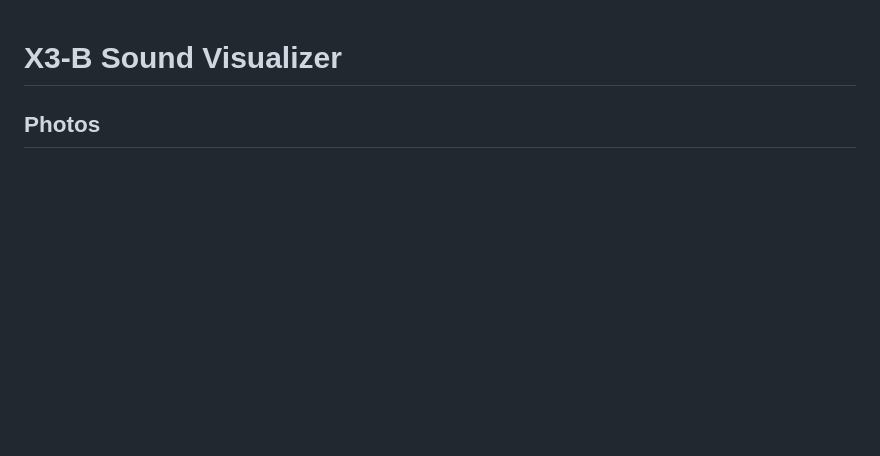
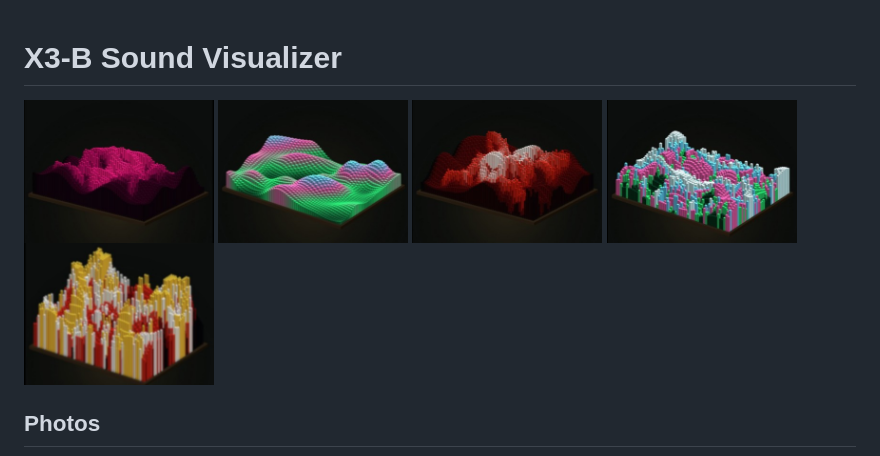
Before and after one commit to infinite-void/Sound_Visualizer, a Markdown page: README.md, the part around the change. Drawn GitHub-style; blank space fills up the shorter version.

Commit message:
Add header images under title

```diff
--- a/README.md
+++ b/README.md
@@ -1,4 +1,6 @@
 # X3-B Sound Visualizer
+
+<img src="readme-board-pink.jpg" width="190"> <img src="readme-board-blue-pink-green.jpg" width="190"> <img src="readme-board-red-white.jpg" width="190"> <img src="readme-board-skyscrapers-multicolor.jpg" width="190"> <img src="readme-board-skyscrapers-red-gold.jpg" width="190">
 
 
 
```
